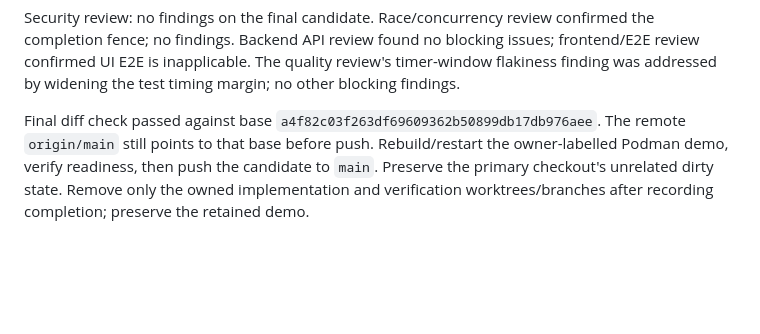
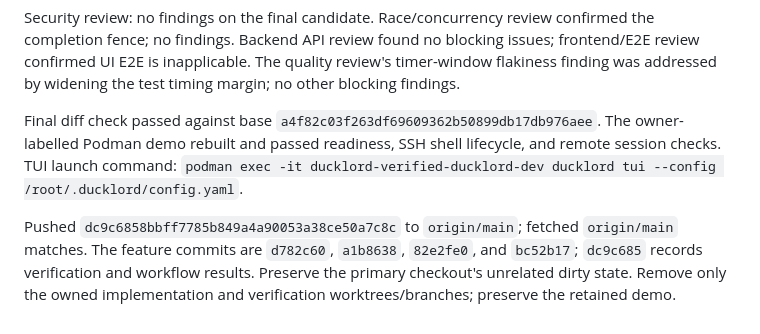
Before and after one commit to moltingduck/duckway, a Markdown page: HANDOFF.md, the part around the change. Rendered like a GitHub page; blank space fills up the shorter version.

Commit message:
Record SSE timeout push and demo status

```diff
--- a/HANDOFF.md
+++ b/HANDOFF.md
@@ -1349,8 +1349,12 @@ quality review's timer-window flakiness finding was addressed by widening the
 test timing margin; no other blocking findings.
 
 Final diff check passed against base `a4f82c03f263df69609362b50899db17db976aee`.
-The remote `origin/main` still points to that base before push. Rebuild/restart
-the owner-labelled Podman demo, verify readiness, then push the candidate to
-`main`. Preserve the primary checkout's unrelated dirty state. Remove only the
-owned implementation and verification worktrees/branches after recording
-completion; preserve the retained demo.
+The owner-labelled Podman demo rebuilt and passed readiness, SSH shell lifecycle,
+and remote session checks. TUI launch command:
+`podman exec -it ducklord-verified-ducklord-dev ducklord tui --config /root/.ducklord/config.yaml`.
+
+Pushed `dc9c6858bbff7785b849a4a90053a38ce50a7c8c` to `origin/main`; fetched
+`origin/main` matches. The feature commits are `d782c60`, `a1b8638`, `82e2fe0`,
+and `bc52b17`; `dc9c685` records verification and workflow results. Preserve
+the primary checkout's unrelated dirty state. Remove only the owned
+implementation and verification worktrees/branches; preserve the retained demo.
```
